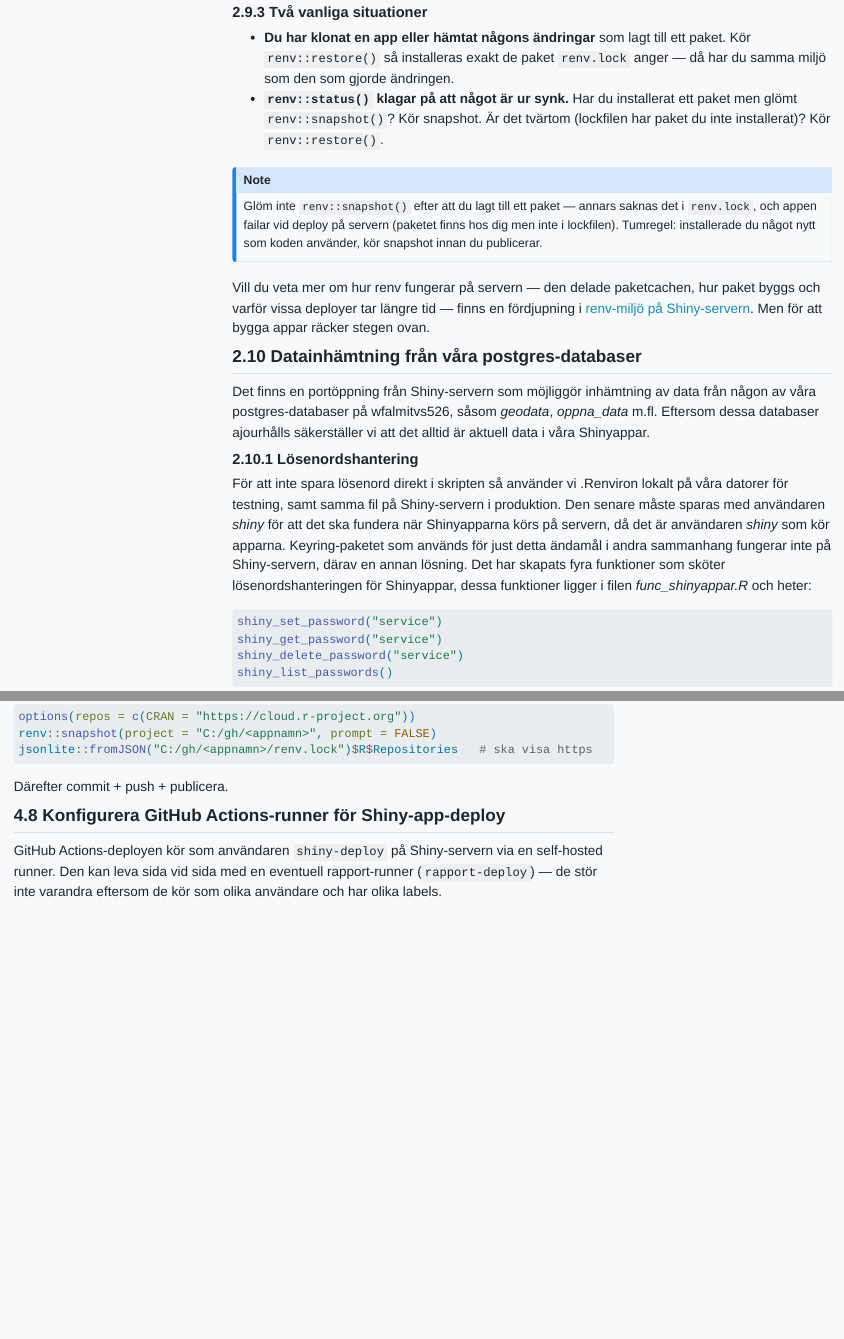
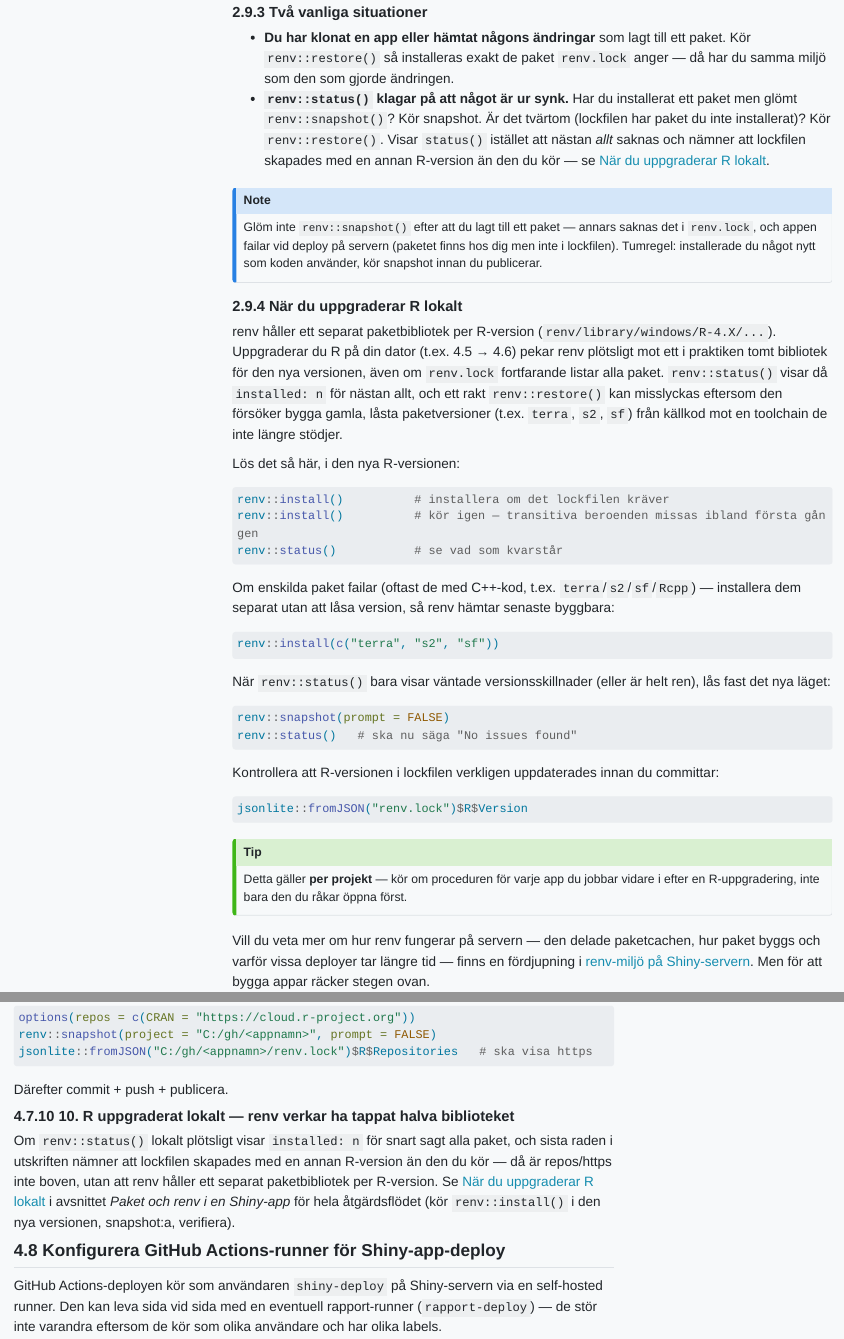
Before and after one commit to Region-Dalarna/dokumentation, a Quarto document (shiny.qmd): the page in a window 1100 px wide, from 12180 px down, and a second part further down, joined at a grey line. Rendered offline with R 4.5, knitr and Pandoc in place of Quarto, with nearby package versions; menus at the side of the page are left out; long lines of code are wrapped.

Commit message:
Uppdatering av shiny-dokumentation. Hur man gör med renv vid uppdatering av R till ny version.

````diff
--- a/shiny.qmd
+++ b/shiny.qmd
@@ -469,10 +469,45 @@ shinyapp_publicera("appnamn")
 ### Två vanliga situationer
 
 * **Du har klonat en app eller hämtat någons ändringar** som lagt till ett paket. Kör `renv::restore()` så installeras exakt de paket `renv.lock` anger — då har du samma miljö som den som gjorde ändringen.
-* **`renv::status()` klagar på att något är ur synk.** Har du installerat ett paket men glömt `renv::snapshot()`? Kör snapshot. Är det tvärtom (lockfilen har paket du inte installerat)? Kör `renv::restore()`.
+* **`renv::status()` klagar på att något är ur synk.** Har du installerat ett paket men glömt `renv::snapshot()`? Kör snapshot. Är det tvärtom (lockfilen har paket du inte installerat)? Kör `renv::restore()`. Visar `status()` istället att nästan *allt* saknas och nämner att lockfilen skapades med en annan R-version än den du kör — se [När du uppgraderar R lokalt](#r-uppgradering-renv).
 
 :::{.callout-note}
 Glöm inte `renv::snapshot()` efter att du lagt till ett paket — annars saknas det i `renv.lock`, och appen failar vid deploy på servern (paketet finns hos dig men inte i lockfilen). Tumregel: installerade du något nytt som koden använder, kör snapshot innan du publicerar.
+:::
+
+### När du uppgraderar R lokalt{#r-uppgradering-renv}
+
+renv håller ett separat paketbibliotek per R-version (`renv/library/windows/R-4.X/...`). Uppgraderar du R på din dator (t.ex. 4.5 → 4.6) pekar renv plötsligt mot ett i praktiken tomt bibliotek för den nya versionen, även om `renv.lock` fortfarande listar alla paket. `renv::status()` visar då `installed: n` för nästan allt, och ett rakt `renv::restore()` kan misslyckas eftersom den försöker bygga gamla, låsta paketversioner (t.ex. `terra`, `s2`, `sf`) från källkod mot en toolchain de inte längre stödjer.
+
+Lös det så här, i den nya R-versionen:
+
+```r
+renv::install()          # installera om det lockfilen kräver
+renv::install()          # kör igen — transitiva beroenden missas ibland första gången
+renv::status()           # se vad som kvarstår
+```
+
+Om enskilda paket failar (oftast de med C++-kod, t.ex. `terra`/`s2`/`sf`/`Rcpp`) — installera dem separat utan att låsa version, så renv hämtar senaste byggbara:
+
+```r
+renv::install(c("terra", "s2", "sf"))
+```
+
+När `renv::status()` bara visar väntade versionsskillnader (eller är helt ren), lås fast det nya läget:
+
+```r
+renv::snapshot(prompt = FALSE)
+renv::status()   # ska nu säga "No issues found"
+```
+
+Kontrollera att R-versionen i lockfilen verkligen uppdaterades innan du committar:
+
+```r
+jsonlite::fromJSON("renv.lock")$R$Version
+```
+
+:::{.callout-tip}
+Detta gäller **per projekt** — kör om proceduren för varje app du jobbar vidare i efter en R-uppgradering, inte bara den du råkar öppna först.
 :::
 
 Vill du veta mer om hur renv fungerar på servern — den delade paketcachen, hur paket byggs och varför vissa deployer tar längre tid — finns en fördjupning i [renv-miljö på Shiny-servern](#renv-shinyserver). Men för att bygga appar räcker stegen ovan.
@@ -1363,6 +1398,10 @@ jsonlite::fromJSON("C:/gh/<appnamn>/renv.lock")$R$Repositories   # ska visa http
 
 Därefter commit + push + publicera.
 
+### 10. R uppgraderat lokalt — renv verkar ha tappat halva biblioteket
+
+Om `renv::status()` lokalt plötsligt visar `installed: n` för snart sagt alla paket, och sista raden i utskriften nämner att lockfilen skapades med en annan R-version än den du kör — då är repos/https inte boven, utan att renv håller ett separat paketbibliotek per R-version. Se [När du uppgraderar R lokalt](#r-uppgradering-renv) i avsnittet *Paket och renv i en Shiny-app* för hela åtgärdsflödet (kör `renv::install()` i den nya versionen, snapshot:a, verifiera).
+
 ## Konfigurera GitHub Actions-runner för Shiny-app-deploy{#runner-shiny-deploy}
 
 GitHub Actions-deployen kör som användaren `shiny-deploy` på Shiny-servern via en self-hosted runner. Den kan leva sida vid sida med en eventuell rapport-runner (`rapport-deploy`) — de stör inte varandra eftersom de kör som olika användare och har olika labels.
````
